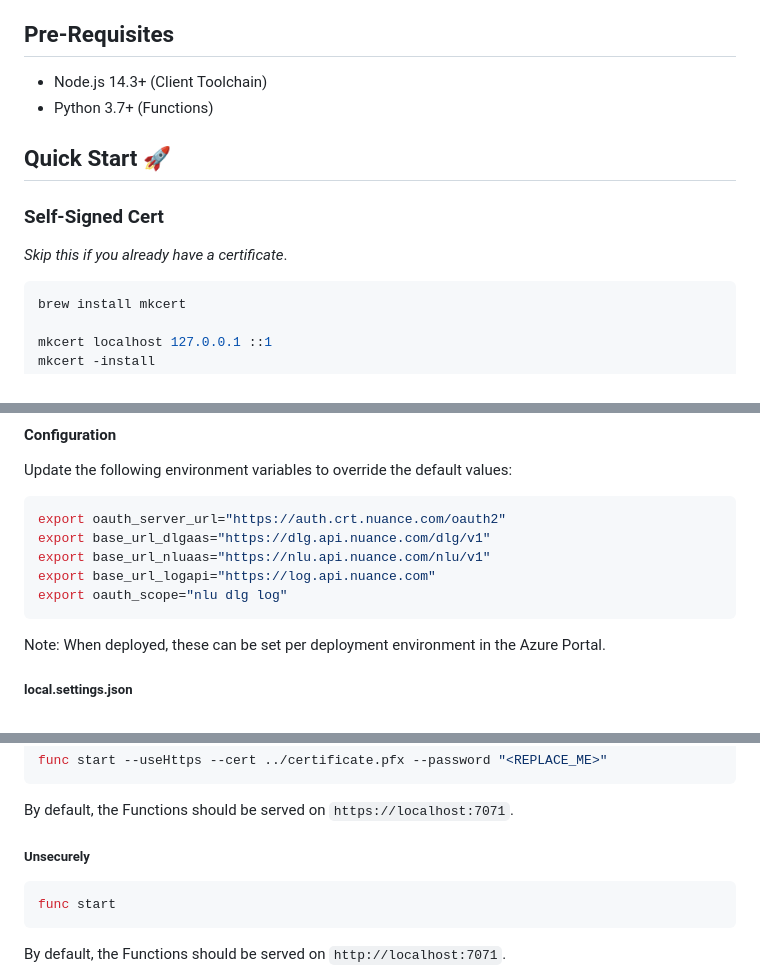
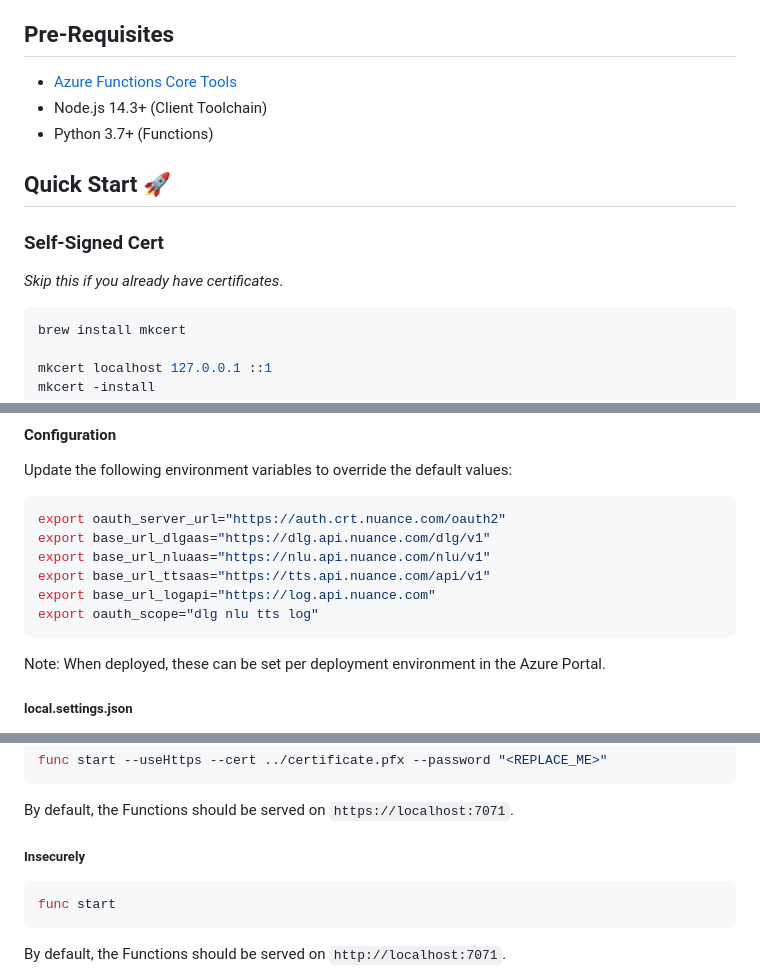
Before and after one commit to nuance-communications/mix-demo-client-azstaticwebapps, a Markdown page: README.md, 3 parts joined by grey strips. Drawn GitHub-style.

````diff
--- a/README.md
+++ b/README.md
@@ -70,6 +74,7 @@ This simplifies the client handling, deferring to the Functions themselves, and
 
 ## Pre-Requisites
 
+* [Azure Functions Core Tools](https://docs.microsoft.com/en-us/azure/azure-functions/functions-run-local)
 * Node.js 14.3+ (Client Toolchain)
 * Python 3.7+ (Functions)
 
@@ -77,7 +82,7 @@ This simplifies the client handling, deferring to the Functions themselves, and
 
 ### Self-Signed Cert
 
-_Skip this if you already have a certificate_.
+_Skip this if you already have certificates_.
 
 ```bash
 brew install mkcert
@@ -162,8 +167,9 @@ Update the following environment variables to override the default values:
 export oauth_server_url="https://auth.crt.nuance.com/oauth2"
 export base_url_dlgaas="https://dlg.api.nuance.com/dlg/v1"
 export base_url_nluaas="https://nlu.api.nuance.com/nlu/v1"
+export base_url_ttsaas="https://tts.api.nuance.com/api/v1"
 export base_url_logapi="https://log.api.nuance.com"
-export oauth_scope="nlu dlg log"
+export oauth_scope="dlg nlu tts log"
 ```
 
 Note: When deployed, these can be set per deployment environment in the Azure Portal.
@@ -236,7 +242,7 @@ func start --useHttps --cert ../certificate.pfx --password "<REPLACE_ME>"
 
 By default, the Functions should be served on `https://localhost:7071`.
 
-##### Unsecurely
+##### Insecurely
 
 ```bash
 func start
````
Also changed, not shown: other parts of README.md (+15 -11 lines), static/dev-example.png (deleted), static/hosted-example.png (added), static/local-example.png (added), static/prod-example.png (deleted).
